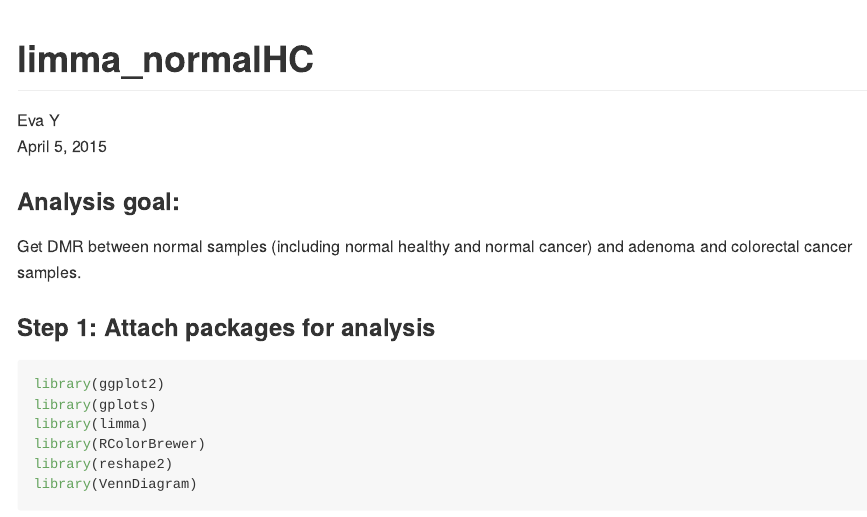
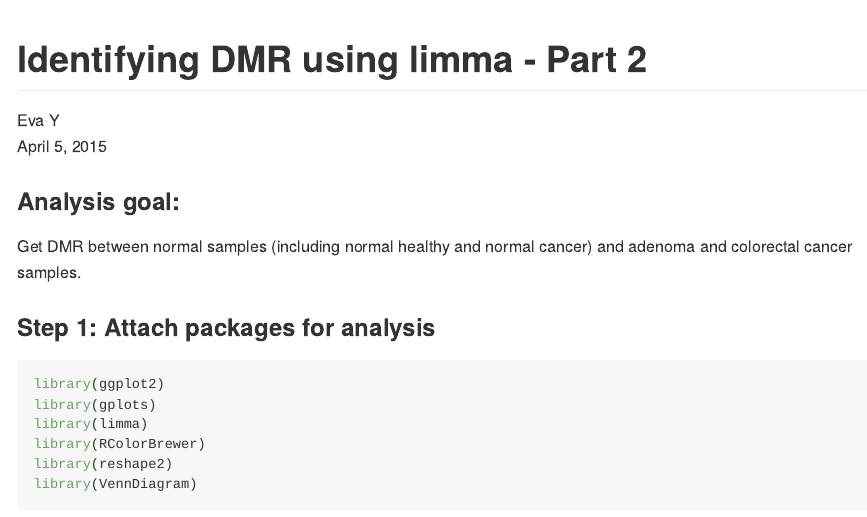
Before and after one commit to esqyap/yy_team01_colorectal-cancer_STAT540_2015_mirror, an R Markdown document (analysis_reports/04.3limma/limma_normalHC.Rmd): the page in a window 1100 px wide, from its top. The pictures show the output file analysis_reports/04.3limma/limma_normalHC.md that the author committed with the source, drawn offline in the style of GitHub.

Commit message:
minor fixes

```diff
--- a/analysis_reports/04.3limma/limma_normalHC.Rmd
+++ b/analysis_reports/04.3limma/limma_normalHC.Rmd
@@ -1,5 +1,5 @@
 ---
-title: "limma_normalHC"
+title: "Identifying DMR using limma - Part 2"
 author: "Eva Y"
 date: "April 5, 2015"
 output:
```
Also changed, not shown: analysis_reports/04.3limma/limma_normalHC.md.
